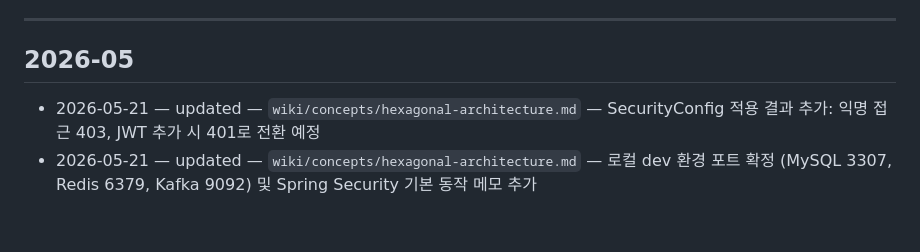
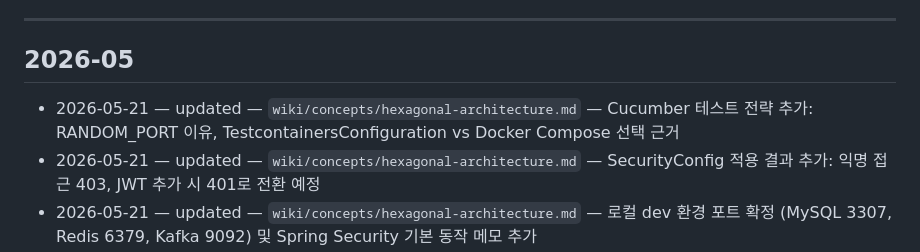
Before and after one commit to d0ikim/DAZZ, a Markdown page: wiki/log.md, the part around the change. GitHub-like rendering; blank space fills up the shorter version.

```diff
--- a/wiki/log.md
+++ b/wiki/log.md
@@ -10,6 +10,7 @@
 
 ## 2026-05
 
+- 2026-05-21 — updated — `wiki/concepts/hexagonal-architecture.md` — Cucumber 테스트 전략 추가: RANDOM_PORT 이유, TestcontainersConfiguration vs Docker Compose 선택 근거
 - 2026-05-21 — updated — `wiki/concepts/hexagonal-architecture.md` — SecurityConfig 적용 결과 추가: 익명 접근 403, JWT 추가 시 401로 전환 예정
 - 2026-05-21 — updated — `wiki/concepts/hexagonal-architecture.md` — 로컬 dev 환경 포트 확정 (MySQL 3307, Redis 6379, Kafka 9092) 및 Spring Security 기본 동작 메모 추가
 - 2026-05-21 — updated — `wiki/entities/kafka.md` — Spring Boot 3.4.x에서 spring-boot-starter-kafka 대신 spring-kafka 직접 사용으로 변경 반영
```
Also changed, not shown: wiki/concepts/hexagonal-architecture.md (+19 -0 lines).
